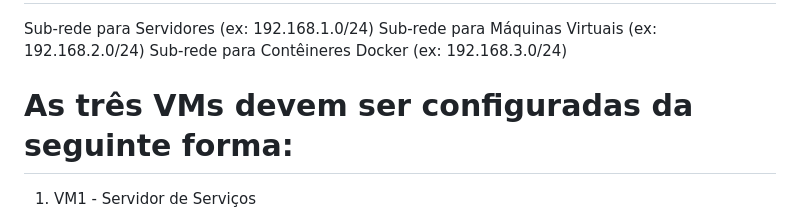
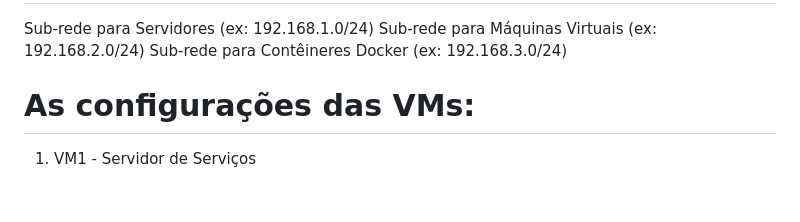
Before and after one commit to NeerdyBee/ARC-ProjetoFinal, a Markdown page: README.md, the part around the change. Drawn GitHub-style; blank space fills up the shorter version.

```diff
--- a/README.md
+++ b/README.md
@@ -16,7 +16,7 @@ Sub-rede para Servidores (ex: 192.168.1.0/24)
 Sub-rede para Máquinas Virtuais (ex: 192.168.2.0/24)
 Sub-rede para Contêineres Docker (ex: 192.168.3.0/24)
 
-# As três VMs devem ser configuradas da seguinte forma:
+# As configurações das VMs:
 
 1. VM1 - Servidor de Serviços
 - Sistema Operacional: Ubuntu Server 20.04 LTS
```
